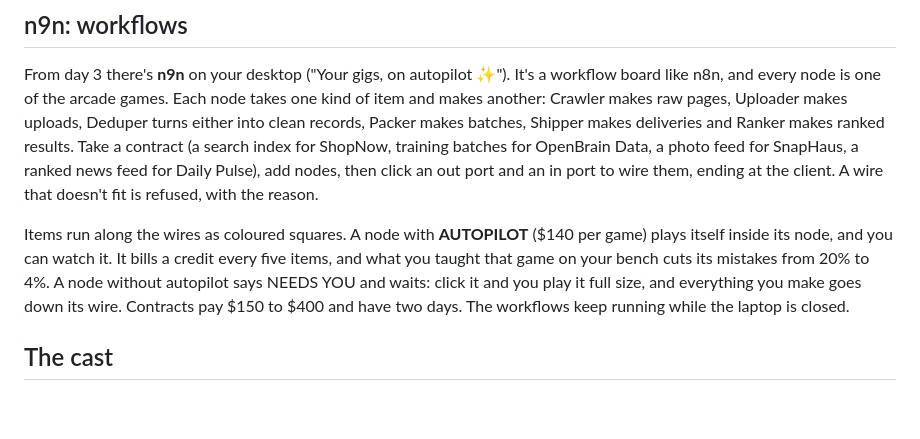
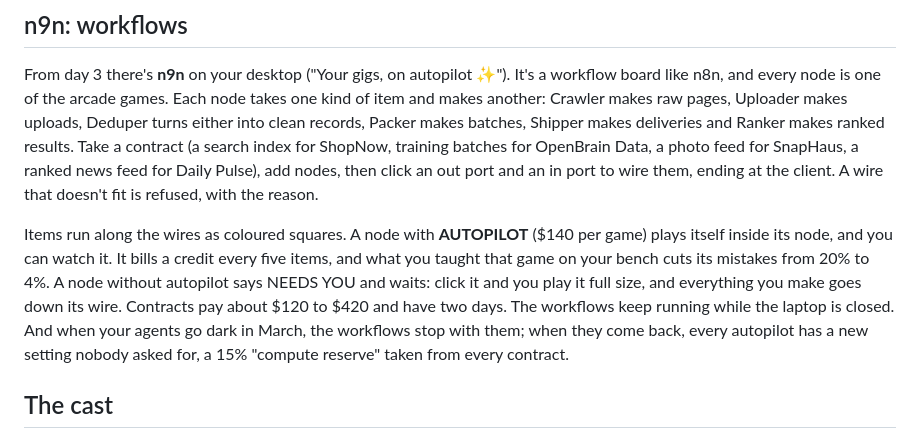
Before and after one commit to Sinadehesh/extention, a Markdown page: README.md, the part around the change. Rendered like a GitHub page; blank space fills up the shorter version.

Commit message:
README: n9n contract range from the code, and the autopilots' compute reserve
Co-Authored-By: Claude Opus 5.5 <noreply@anthropic.com>
Claude-Session: https://claude.ai/code/session_01LUNgZe9oXHjkpBHRJjrCrs

```diff
--- a/README.md
+++ b/README.md
@@ -117,7 +117,7 @@ You can teach an AI to play part of each game. Level 1 costs $35 and level 2 cos
 
 From day 3 there's **n9n** on your desktop ("Your gigs, on autopilot ✨"). It's a workflow board like n8n, and every node is one of the arcade games. Each node takes one kind of item and makes another: Crawler makes raw pages, Uploader makes uploads, Deduper turns either into clean records, Packer makes batches, Shipper makes deliveries and Ranker makes ranked results. Take a contract (a search index for ShopNow, training batches for OpenBrain Data, a photo feed for SnapHaus, a ranked news feed for Daily Pulse), add nodes, then click an out port and an in port to wire them, ending at the client. A wire that doesn't fit is refused, with the reason.
 
-Items run along the wires as coloured squares. A node with **AUTOPILOT** ($140 per game) plays itself inside its node, and you can watch it. It bills a credit every five items, and what you taught that game on your bench cuts its mistakes from 20% to 4%. A node without autopilot says NEEDS YOU and waits: click it and you play it full size, and everything you make goes down its wire. Contracts pay $150 to $400 and have two days. The workflows keep running while the laptop is closed.
+Items run along the wires as coloured squares. A node with **AUTOPILOT** ($140 per game) plays itself inside its node, and you can watch it. It bills a credit every five items, and what you taught that game on your bench cuts its mistakes from 20% to 4%. A node without autopilot says NEEDS YOU and waits: click it and you play it full size, and everything you make goes down its wire. Contracts pay about $120 to $420 and have two days. The workflows keep running while the laptop is closed. And when your agents go dark in March, the workflows stop with them; when they come back, every autopilot has a new setting nobody asked for, a 15% "compute reserve" taken from every contract.
 
 ## The cast
 
```
